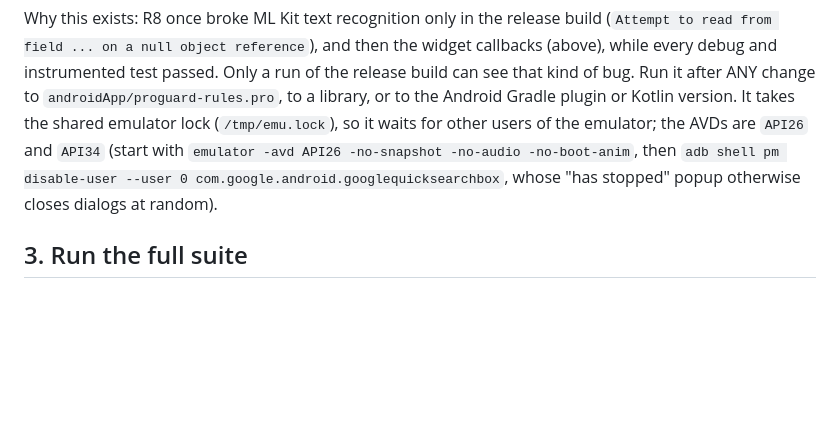
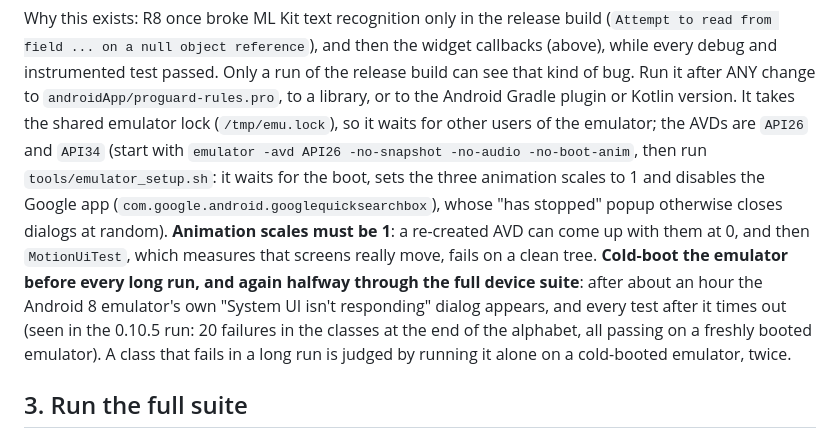
Before and after one commit to chandu-007/expenses-tracker, a Markdown page: docs/RELEASE_CHECKLIST.md, the part around the change. Drawn GitHub-style; blank space fills up the shorter version.

Commit message:
Release checklist: emulator setup script, animation scales, cold boot before and halfway through the long suite

```diff
--- a/docs/RELEASE_CHECKLIST.md
+++ b/docs/RELEASE_CHECKLIST.md
@@ -41,8 +41,11 @@ smoke test fails at the last step with `Attempt to read from field ... on a null
 Why this exists: R8 once broke ML Kit text recognition only in the release build (`Attempt to read from field ... on a null object reference`), and then the widget callbacks (above), while every debug and
 instrumented test passed. Only a run of the release build can see that kind of bug. Run it after ANY change to `androidApp/proguard-rules.pro`, to a library, or to the
 Android Gradle plugin or Kotlin version. It takes the shared emulator lock (`/tmp/emu.lock`), so it waits for other users of the emulator; the AVDs are `API26` and `API34`
-(start with `emulator -avd API26 -no-snapshot -no-audio -no-boot-anim`, then `adb shell pm disable-user --user 0 com.google.android.googlequicksearchbox`, whose "has
-stopped" popup otherwise closes dialogs at random).
+(start with `emulator -avd API26 -no-snapshot -no-audio -no-boot-anim`, then run `tools/emulator_setup.sh`: it waits for the boot, sets the three animation scales to 1 and disables the Google app
+(`com.google.android.googlequicksearchbox`), whose "has stopped" popup otherwise closes dialogs at random). **Animation scales must be 1**: a re-created AVD can come up with them at 0, and then
+`MotionUiTest`, which measures that screens really move, fails on a clean tree. **Cold-boot the emulator before every long run, and again halfway through the full device suite**: after about
+an hour the Android 8 emulator's own "System UI isn't responding" dialog appears, and every test after it times out (seen in the 0.10.5 run: 20 failures in the classes at the end of the alphabet, all
+passing on a freshly booted emulator). A class that fails in a long run is judged by running it alone on a cold-booted emulator, twice.
 
 ## 3. Run the full suite
 `tools/verify.sh`: host tests, the release build, every device test, and the timing gate on a freshly started emulator. A red result is a red release. Run it on the
```
